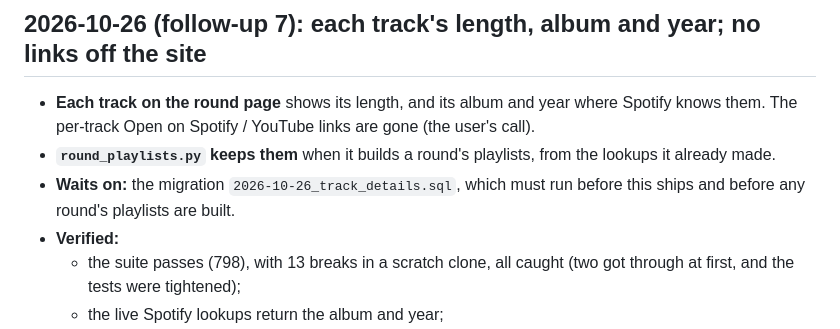
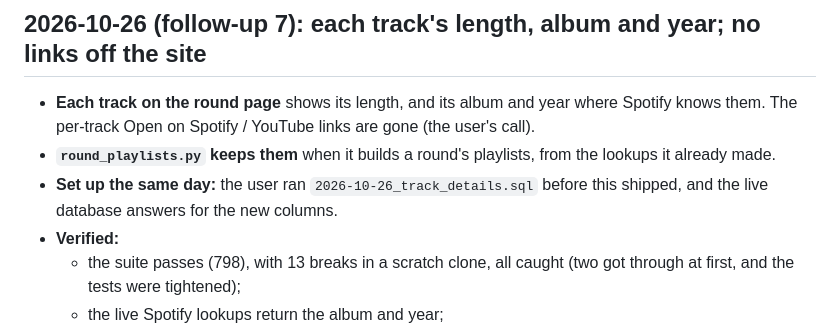
Before and after one commit to KernelForbin/pfml, a Markdown page: CHANGELOG.md, the part around the change. Drawn GitHub-style.

Commit message:
Docs: the track-details migration ran
Co-Authored-By: Claude Opus 5.5 <noreply@anthropic.com>

```diff
--- a/CHANGELOG.md
+++ b/CHANGELOG.md
@@ -7,8 +7,8 @@
   are gone (the user's call).
 - **`round_playlists.py` keeps them** when it builds a round's playlists,
   from the lookups it already made.
-- **Waits on:** the migration `2026-10-26_track_details.sql`, which must
-  run before this ships and before any round's playlists are built.
+- **Set up the same day:** the user ran `2026-10-26_track_details.sql`
+  before this shipped, and the live database answers for the new columns.
 - **Verified:**
   - the suite passes (798), with 13 breaks in a scratch clone, all caught
     (two got through at first, and the tests were tightened);
```
